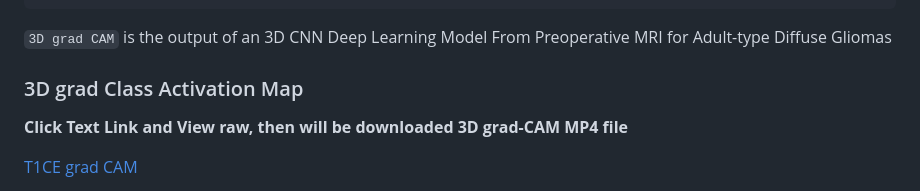
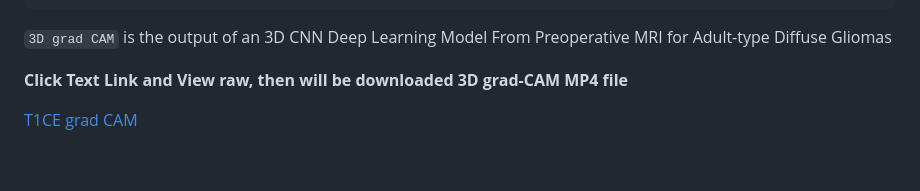
Before and after one commit to kyuchoi/3D_MRI_survival_glioma, a Markdown page: README.md, the part around the change. GitHub-like rendering; blank space fills up the shorter version.

````diff
--- a/README.md
+++ b/README.md
@@ -56,8 +56,6 @@ The developed 3-types based network (**Squeeze-and-Excitation ResNeXt**, **Dense
         └─tio_histogram
 
 ```3D grad CAM``` is the output of an 3D CNN Deep Learning Model From Preoperative MRI for Adult-type Diffuse Gliomas
-
-### 3D grad Class Activation Map
 
 **Click Text Link and View raw, then will be downloaded 3D grad-CAM MP4 file**
 
````
